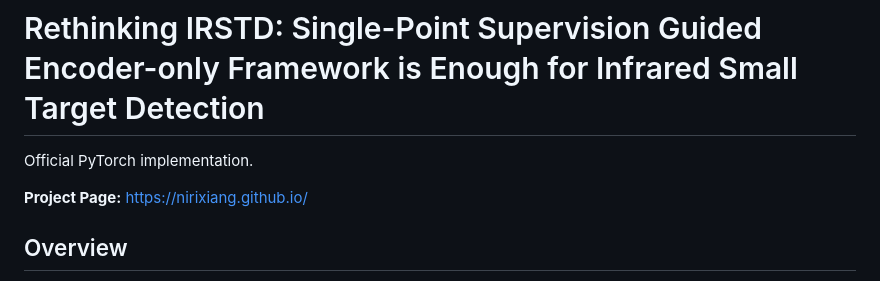
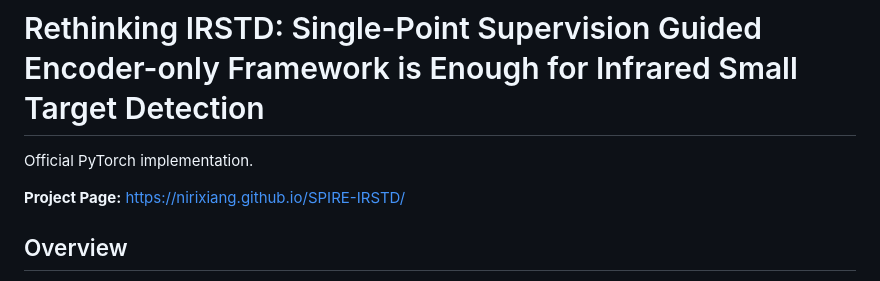
Before and after one commit to NIRIXIANG/SPIRE-IRSTD, a Markdown page: README.md, the part around the change. Drawn GitHub-style.

Commit message:
docs: update SPIRE project page URL

```diff
--- a/README.md
+++ b/README.md
@@ -2,7 +2,7 @@
 
 Official PyTorch implementation.
 
-**Project Page:** [https://nirixiang.github.io/](https://nirixiang.github.io/)
+**Project Page:** [https://nirixiang.github.io/SPIRE-IRSTD/](https://nirixiang.github.io/SPIRE-IRSTD/)
 
 ## Overview
 Infrared small target detection (IRSTD) is commonly formulated as a pixel-wise segmentation problem with heavy encoder-decoder architectures. However, infrared targets often occupy only a few pixels, have ambiguous boundaries, and are more naturally associated with localization rather than dense contour reconstruction.
```
